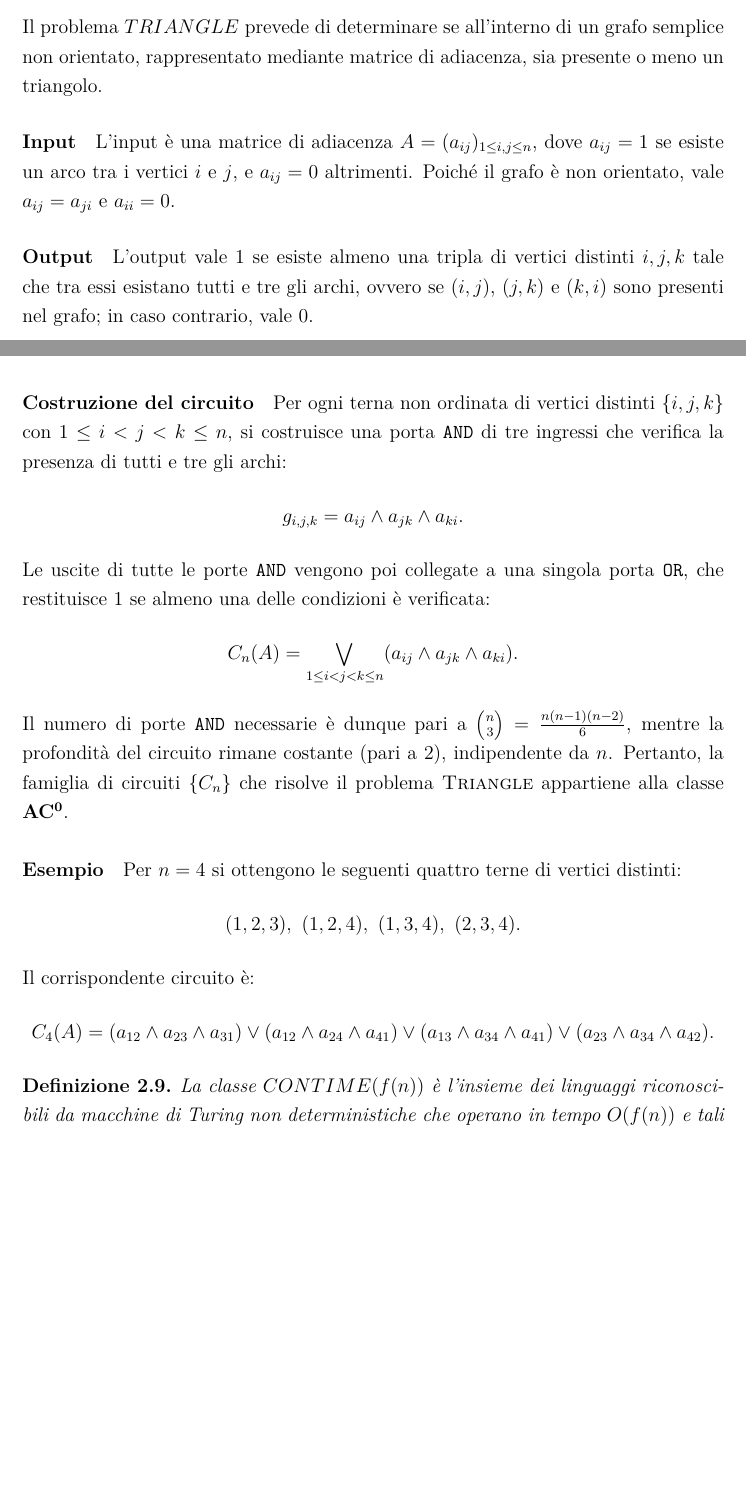
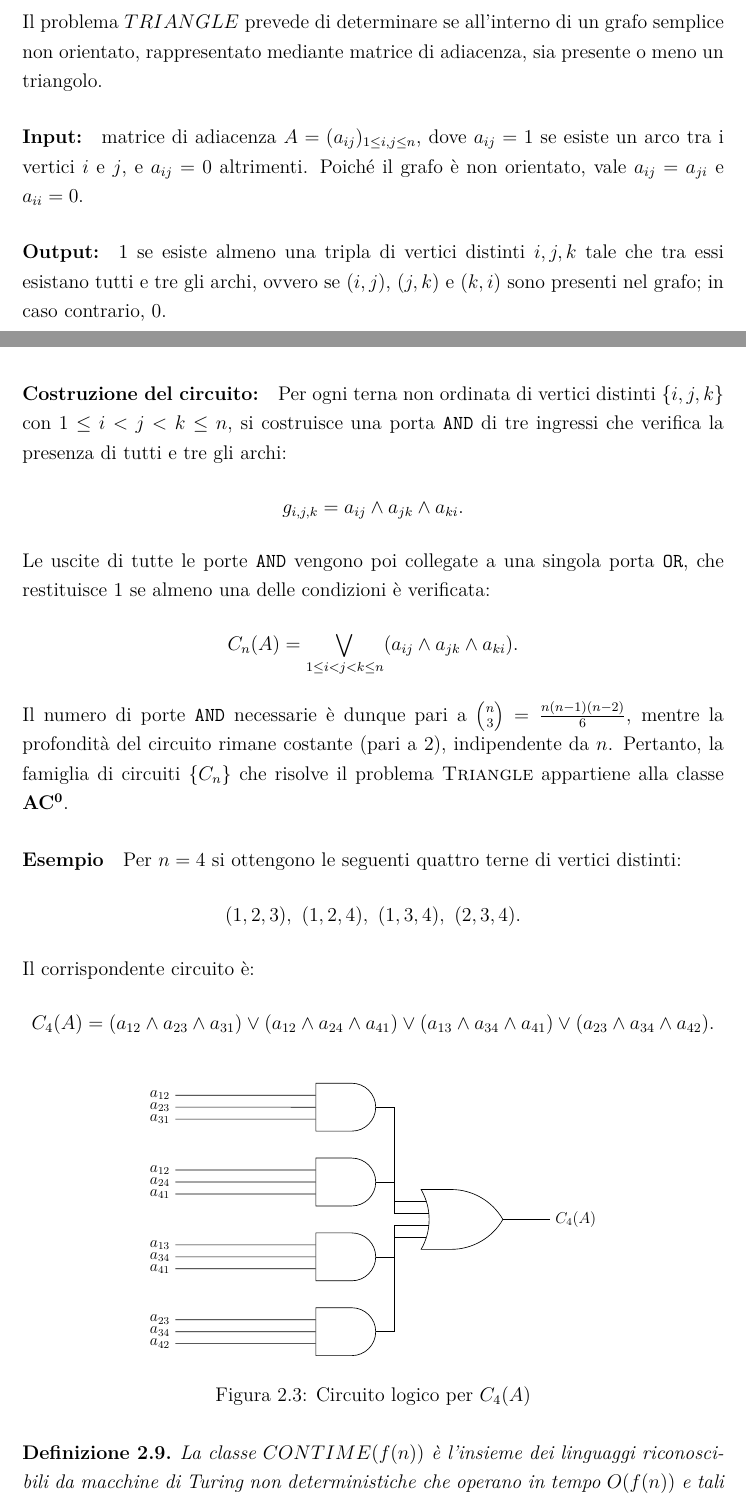
Before and after one commit to Casne99/IDPDA, a LaTeX document (elaborato/tesi.tex): two parts of pages 15 and 16 of 21, joined at a grey line, cut so that both start at the same text, the shorter picture padded with empty space. Compiled offline with pdfLaTeX.

Commit message:
Aggiunto circuito esempio problema in AC0

```diff
--- a/elaborato/tesi.tex
+++ b/elaborato/tesi.tex
@@ -17,7 +17,7 @@
 \usepackage{titlesec}
 \usepackage{mathtools}           % Formattazione titoli
 \usepackage{tikz}                % Per diagrammi TikZ
-\usetikzlibrary{automata,positioning,calc}
+\usetikzlibrary{automata,positioning,calc,circuits.logic.US}
 
 % Definizione ambiente teorema numerato per capitolo
 \newtheorem{theorem}{Teorema}[chapter]
@@ -539,15 +539,15 @@
     Il problema $TRIANGLE$ prevede di determinare se all'interno di un grafo semplice non orientato, rappresentato mediante matrice di adiacenza,
     sia presente o meno un triangolo.
 
-    \paragraph{Input}
-    L'input è una matrice di adiacenza $A = (a_{ij})_{1 \leq i,j \leq n}$, dove $a_{ij} = 1$ se esiste un arco tra i vertici $i$ e $j$, e $a_{ij} = 0$ altrimenti.
+    \paragraph{Input:}
+    matrice di adiacenza $A = (a_{ij})_{1 \leq i,j \leq n}$, dove $a_{ij} = 1$ se esiste un arco tra i vertici $i$ e $j$, e $a_{ij} = 0$ altrimenti.
     Poiché il grafo è non orientato, vale $a_{ij} = a_{ji}$ e $a_{ii} = 0$.
 
-    \paragraph{Output}
-    L'output vale $1$ se esiste almeno una tripla di vertici distinti $i,j,k$ tale che tra essi esistano tutti e tre gli archi,
-    ovvero se $(i,j)$, $(j,k)$ e $(k,i)$ sono presenti nel grafo; in caso contrario, vale $0$.
+    \paragraph{Output:}
+    $1$ se esiste almeno una tripla di vertici distinti $i,j,k$ tale che tra essi esistano tutti e tre gli archi,
+    ovvero se $(i,j)$, $(j,k)$ e $(k,i)$ sono presenti nel grafo; in caso contrario, $0$.
 
-    \paragraph{Costruzione del circuito}
+    \paragraph{Costruzione del circuito:}
     Per ogni terna non ordinata di vertici distinti $\{i,j,k\}$ con $1 \leq i < j < k \leq n$, si costruisce una porta \texttt{AND} di tre ingressi che verifica la presenza di tutti e tre gli archi:
     \[
         g_{i,j,k} = a_{ij} \wedge a_{jk} \wedge a_{ki}.
@@ -576,6 +576,67 @@
         (a_{23}\wedge a_{34}\wedge a_{42}).
     \]
 
+    \begin{figure}[H]
+        \centering
+        \begin{tikzpicture}[circuit logic US, scale=0.8, every node/.style={scale=0.8}]
+            % AND gates
+            \node[and gate, draw, logic gate inputs=nnn, logic gate input sep=0.4cm] (and1) at (6,5) {};
+            \node[and gate, draw, logic gate inputs=nnn, logic gate input sep=0.4cm] (and2) at (6,3) {};
+            \node[and gate, draw, logic gate inputs=nnn, logic gate input sep=0.4cm] (and3) at (6,1) {};
+            \node[and gate, draw, logic gate inputs=nnn, logic gate input sep=0.4cm] (and4) at (6,-1) {};
+
+            % Inputs per and1: a12, a23, a31
+            \node[left=3cm of and1.input 1] (a12_1) {$a_{12}$};
+            \node[left=3cm of and1.input 2] (a23_1) {$a_{23}$};
+            \node[left=3cm of and1.input 3] (a31_1) {$a_{31}$};
+
+            \draw (a12_1.east) -- (and1.input 1);
+            \draw (a23_1.east) -- (and1.input 2);
+            \draw (a31_1.east) -- (and1.input 3);
+
+            % Inputs per and2: a12, a24, a41
+            \node[left=3cm of and2.input 1] (a12_2) {$a_{12}$};
+            \node[left=3cm of and2.input 2] (a24_1) {$a_{24}$};
+            \node[left=3cm of and2.input 3] (a41_1) {$a_{41}$};
+
+            \draw (a12_2.east) -- (and2.input 1);
+            \draw (a24_1.east) -- (and2.input 2);
+            \draw (a41_1.east) -- (and2.input 3);
+
+            % Inputs per and3: a13, a34, a41
+            \node[left=3cm of and3.input 1] (a13_1) {$a_{13}$};
+            \node[left=3cm of and3.input 2] (a34_1) {$a_{34}$};
+            \node[left=3cm of and3.input 3] (a41_2) {$a_{41}$};
+
+            \draw (a13_1.east) -- (and3.input 1);
+            \draw (a34_1.east) -- (and3.input 2);
+            \draw (a41_2.east) -- (and3.input 3);
+
+            % Inputs per and4: a23, a34, a42
+            \node[left=3cm of and4.input 1] (a23_2) {$a_{23}$};
+            \node[left=3cm of and4.input 2] (a34_2) {$a_{34}$};
+            \node[left=3cm of and4.input 3] (a42_1) {$a_{42}$};
+
+            \draw (a23_2.east) -- (and4.input 1);
+            \draw (a34_2.east) -- (and4.input 2);
+            \draw (a42_1.east) -- (and4.input 3);
+
+            % OR gate
+            \node[or gate, draw, logic gate inputs=nnnn, logic gate input sep=0.4cm] (or1) at (9,2) {};
+
+            % Connessione AND -> OR
+            \draw (and1.output) -- ++(0.5,0) |- (or1.input 1);
+            \draw (and2.output) -- ++(0.5,0) |- (or1.input 2);
+            \draw (and3.output) -- ++(0.5,0) |- (or1.input 3);
+            \draw (and4.output) -- ++(0.5,0) |- (or1.input 4);
+
+            % Output
+            \node[right=1cm of or1.output] (out) {$C_4(A)$};
+            \draw (or1.output) -- (out);
+        \end{tikzpicture}
+        \caption{Circuito logico per $C_4(A)$}
+        \label{fig:circuito_c4_orizzontale}
+    \end{figure}
     \begin{definition}
         La classe $CONTIME(f(n))$ è l'insieme dei linguaggi riconoscibili da macchine di Turing non deterministiche che operano in tempo $O(f(n))$ e tali che ogni stringa accettata ha almeno un cammino di computazione accettante.
 
```
